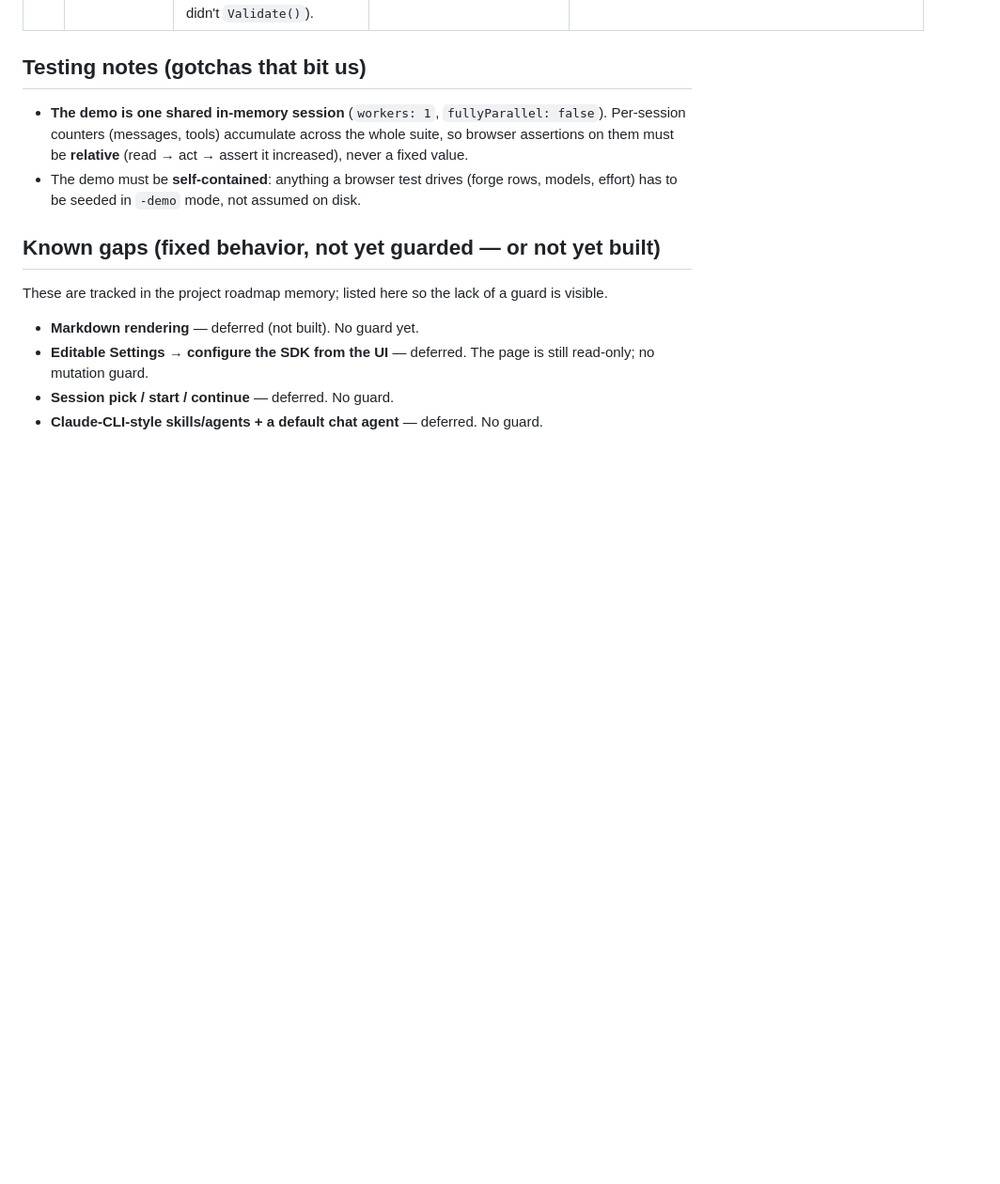
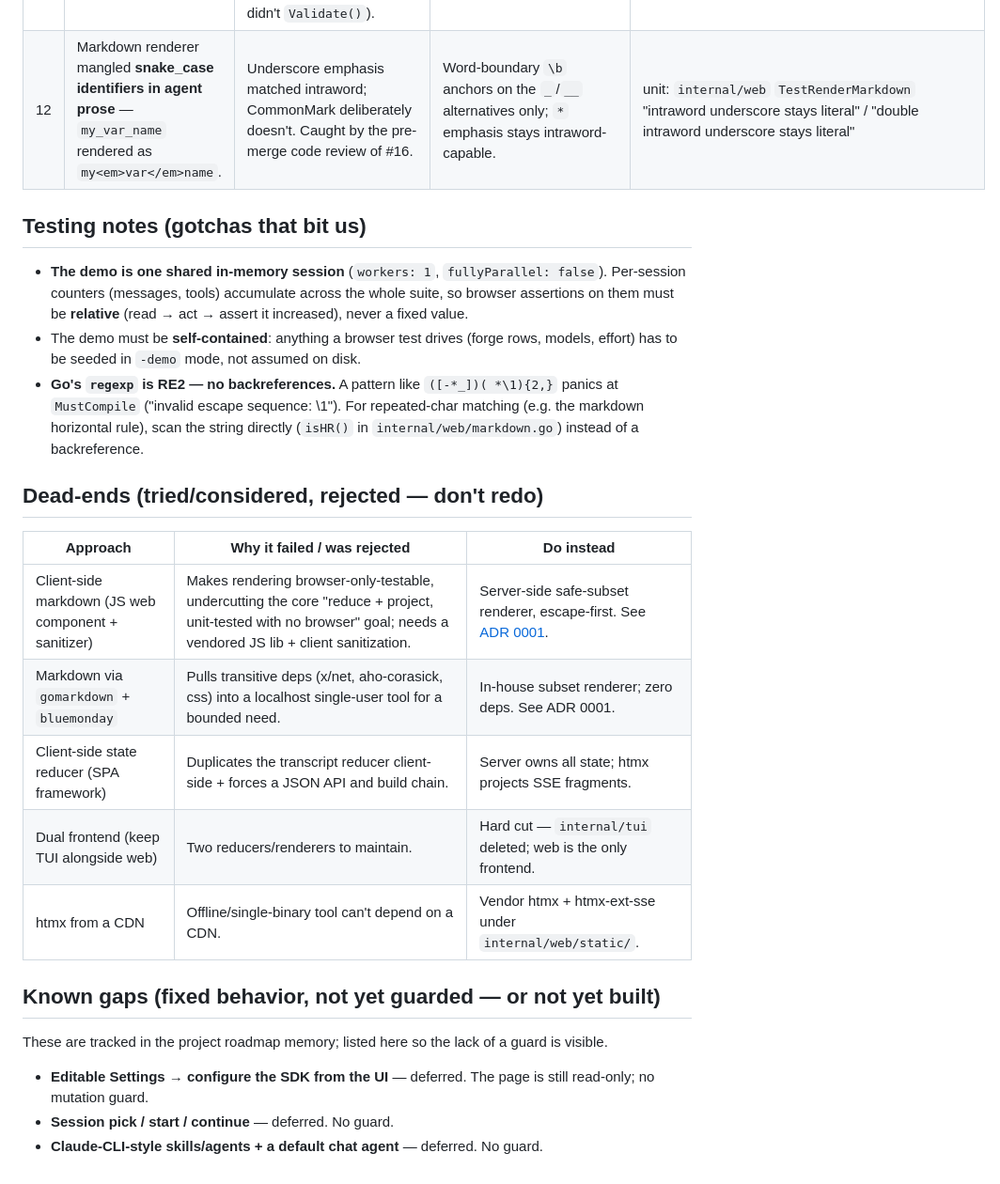
Before and after one commit to dotts-h/Copilot-sdk, a Markdown page: docs/REGRESSIONS.md, the part around the change. Shown at 94% size. Drawn GitHub-style; blank space fills up the shorter version.

Commit message:
docs(regressions): log markdown phase 1 learnings (#16)
Fixed #12 (intraword underscore emphasis, caught in code review), an RE2
no-backreferences gotcha, a Dead-ends register (client-side markdown, gomarkdown,
SPA reducer, dual frontend, CDN htmx), and drop markdown from Known gaps.

Co-Authored-By: Claude Opus 4.8 <noreply@anthropic.com>

```diff
--- a/docs/REGRESSIONS.md
+++ b/docs/REGRESSIONS.md
@@ -23,6 +23,7 @@ ux · perf). See [ARCHITECTURE.md](ARCHITECTURE.md#testing-philosophy-tdd--sdet)
 | 9 | **Topbar overflowed** at tablet width. | No wrap on the nav/cost row. | `flex-wrap` on `.topbar` / `.nav`. | browser: `e2e/tests/ux.spec.ts` responsive layout |
 | 10 | Toggle "off" glyph **failed WCAG AA contrast**. | `--subtle` on `--bg` is below 4.5:1. | Use `--dim` for the off glyph. | browser: `e2e/tests/a11y.spec.ts` (axe-core, no A/AA violations) |
 | 11 | `my-orchestra -seed` could **fail and write nothing** on a forge that already had skills but no agents. | `seedForge` always pinned the `tdd` skill on the seeded `builder` agent; when skills were pre-populated `tdd` was never seeded, so `Save()` → `Validate()` failed on the dangling agent→skill reference. Found by the code review of #13 (the preserves-existing test set up the trigger state but didn't `Validate()`). | Pin `tdd` only when it exists, so `seedForge` stays valid under any partial state; add the `Validate()` assertion. | unit: `cmd/my-orchestra` `TestSeedForgePreservesExisting` (now asserts `Validate()`; fails without the fix) |
+| 12 | Markdown renderer mangled **snake_case identifiers in agent prose** — `my_var_name` rendered as `my<em>var</em>name`. | Underscore emphasis matched intraword; CommonMark deliberately doesn't. Caught by the pre-merge code review of #16. | Word-boundary `\b` anchors on the `_`/`__` alternatives only; `*` emphasis stays intraword-capable. | unit: `internal/web` `TestRenderMarkdown` "intraword underscore stays literal" / "double intraword underscore stays literal" |
 
 ## Testing notes (gotchas that bit us)
 
@@ -32,13 +33,26 @@ ux · perf). See [ARCHITECTURE.md](ARCHITECTURE.md#testing-philosophy-tdd--sdet)
   it increased), never a fixed value.
 - The demo must be **self-contained**: anything a browser test drives (forge
   rows, models, effort) has to be seeded in `-demo` mode, not assumed on disk.
+- **Go's `regexp` is RE2 — no backreferences.** A pattern like `([-*_])( *\1){2,}`
+  panics at `MustCompile` ("invalid escape sequence: \1"). For repeated-char
+  matching (e.g. the markdown horizontal rule), scan the string directly
+  (`isHR()` in `internal/web/markdown.go`) instead of a backreference.
+
+## Dead-ends (tried/considered, rejected — don't redo)
+
+| Approach | Why it failed / was rejected | Do instead |
+|----------|------------------------------|------------|
+| Client-side markdown (JS web component + sanitizer) | Makes rendering browser-only-testable, undercutting the core "reduce + project, unit-tested with no browser" goal; needs a vendored JS lib + client sanitization. | Server-side safe-subset renderer, escape-first. See [ADR 0001](adr/0001-render-markdown-server-side-for-committed-agent-turns.md). |
+| Markdown via `gomarkdown` + `bluemonday` | Pulls transitive deps (x/net, aho-corasick, css) into a localhost single-user tool for a bounded need. | In-house subset renderer; zero deps. See ADR 0001. |
+| Client-side state reducer (SPA framework) | Duplicates the transcript reducer client-side + forces a JSON API and build chain. | Server owns all state; htmx projects SSE fragments. |
+| Dual frontend (keep TUI alongside web) | Two reducers/renderers to maintain. | Hard cut — `internal/tui` deleted; web is the only frontend. |
+| htmx from a CDN | Offline/single-binary tool can't depend on a CDN. | Vendor htmx + htmx-ext-sse under `internal/web/static/`. |
 
 ## Known gaps (fixed behavior, not yet guarded — or not yet built)
 
 These are tracked in the project roadmap memory; listed here so the lack of a
 guard is visible.
 
-- **Markdown rendering** — deferred (not built). No guard yet.
 - **Editable Settings → configure the SDK from the UI** — deferred. The page is
   still read-only; no mutation guard.
 - **Session pick / start / continue** — deferred. No guard.
```
